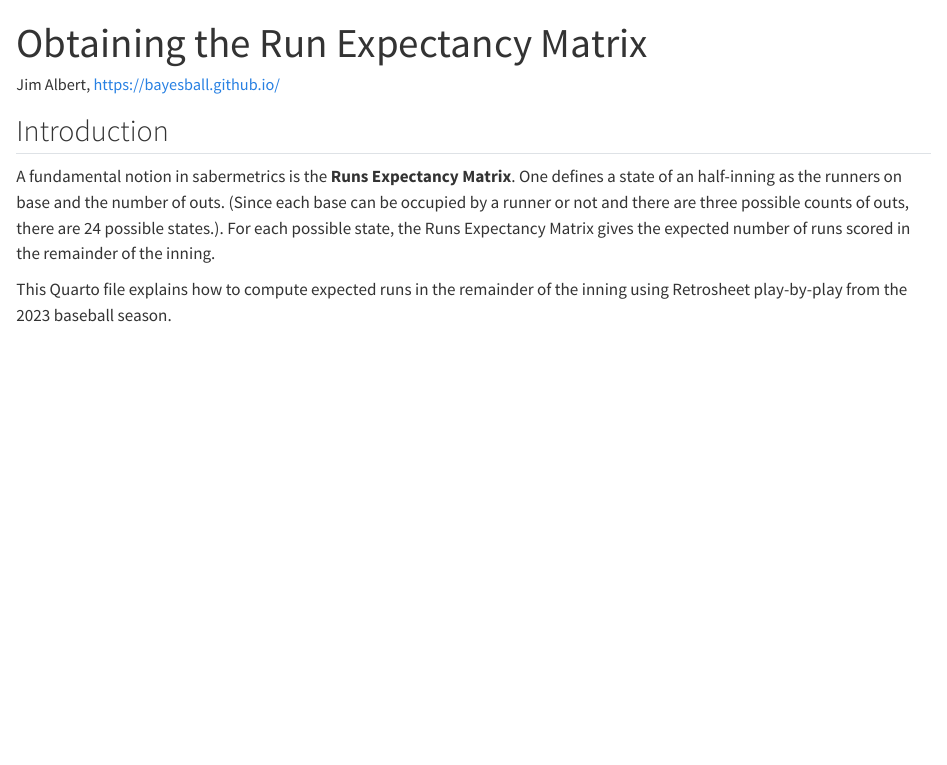
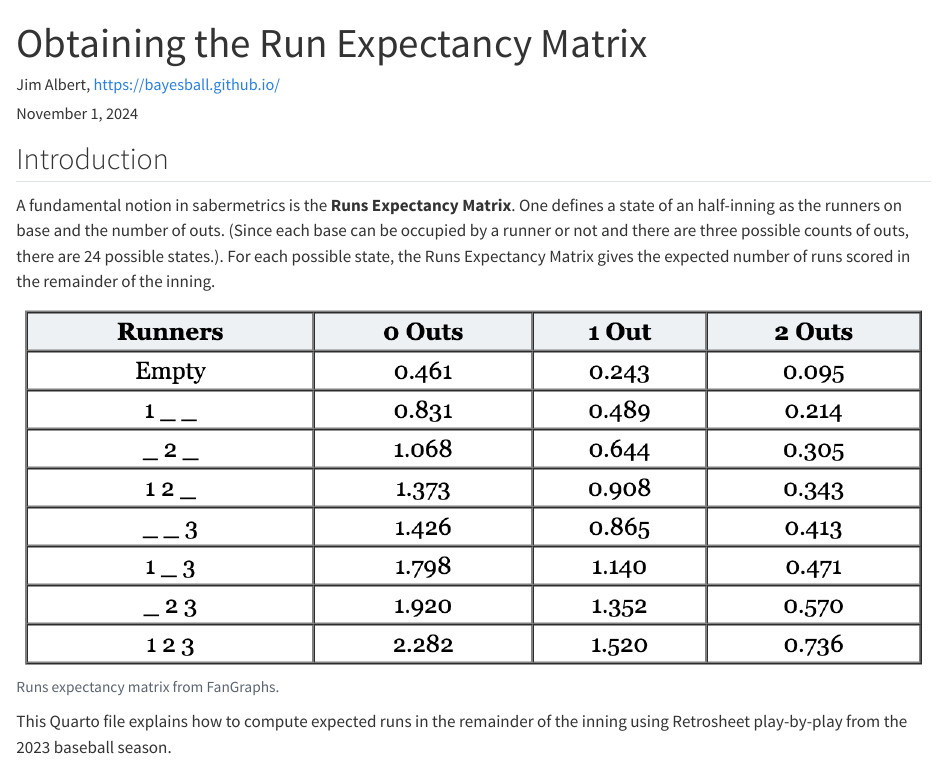
Before and after one commit to bayesball/Workshop, a Quarto document (Pittsburgh - November 2024/Run_Expectancies.qmd): the page in a window 1100 px wide, from its top. Rendered offline with R 4.5, knitr and Pandoc in place of Quarto, with nearby package versions; some code elsewhere in the file could not run offline; long lines of code are wrapped.

Commit message:
add image

````diff
--- a/Pittsburgh - November 2024/Run_Expectancies.qmd
+++ b/Pittsburgh - November 2024/Run_Expectancies.qmd
@@ -5,11 +5,19 @@ format:
     embed-resources: true
 editor: visual
 author:  Jim Albert, https://bayesball.github.io/
+date:  November 1, 2024
 ---
 
 ## Introduction
 
 A fundamental notion in sabermetrics is the **Runs Expectancy Matrix**. One defines a state of an half-inning as the runners on base and the number of outs. (Since each base can be occupied by a runner or not and there are three possible counts of outs, there are 24 possible states.). For each possible state, the Runs Expectancy Matrix gives the expected number of runs scored in the remainder of the inning.
+
+```{r}
+#| fig-cap: "Runs expectancy matrix from FanGraphs."
+#| out-width: "100%"
+#| echo: false
+knitr::include_graphics(here::here("re_matrix.png"))
+```
 
 This Quarto file explains how to compute expected runs in the remainder of the inning using Retrosheet play-by-play from the 2023 baseball season.
 
````
Also changed, not shown: Pittsburgh - November 2024/re_matrix.png (added).
